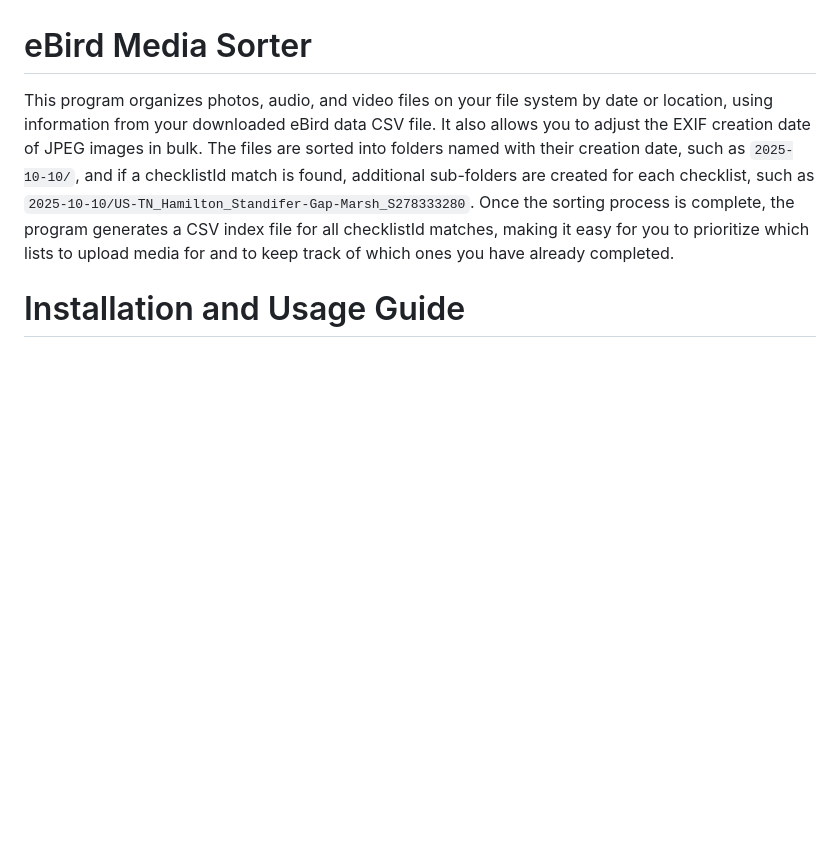
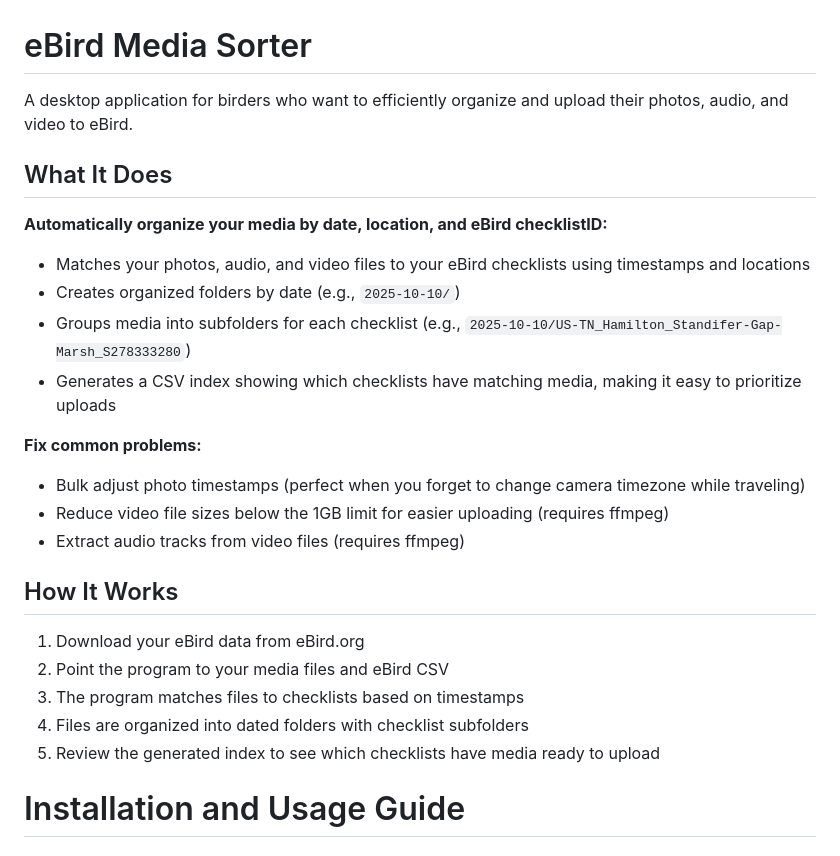
Before and after one commit to seabamirum/ebird-media-sorter, a Markdown page: README.md, the part around the change. Rendered like a GitHub page; blank space fills up the shorter version.

Commit message:
Enhance README with application details and usage
Expanded the README to include a detailed description of the application's features, functionality, and usage instructions.

```diff
--- a/README.md
+++ b/README.md
@@ -1,5 +1,27 @@
 # eBird Media Sorter
-This program organizes photos, audio, and video files on your file system by date or location, using information from your downloaded eBird data CSV file. It also allows you to adjust the EXIF creation date of JPEG images in bulk. The files are sorted into folders named with their creation date, such as `2025-10-10/`, and if a checklistId match is found, additional sub-folders are created for each checklist, such as `2025-10-10/US-TN_Hamilton_Standifer-Gap-Marsh_S278333280`. Once the sorting process is complete, the program generates a CSV index file for all checklistId matches, making it easy for you to prioritize which lists to upload media for and to keep track of which ones you have already completed.
+
+A desktop application for birders who want to efficiently organize and upload their photos, audio, and video to eBird.
+
+## What It Does
+
+**Automatically organize your media by date, location, and eBird checklistID:**
+- Matches your photos, audio, and video files to your eBird checklists using timestamps and locations
+- Creates organized folders by date (e.g., `2025-10-10/`)
+- Groups media into subfolders for each checklist (e.g., `2025-10-10/US-TN_Hamilton_Standifer-Gap-Marsh_S278333280`)
+- Generates a CSV index showing which checklists have matching media, making it easy to prioritize uploads
+
+**Fix common problems:**
+- Bulk adjust photo timestamps (perfect when you forget to change camera timezone while traveling)
+- Reduce video file sizes below the 1GB limit for easier uploading (requires ffmpeg)
+- Extract audio tracks from video files (requires ffmpeg)
+
+## How It Works
+
+1. Download your eBird data from eBird.org
+2. Point the program to your media files and eBird CSV
+3. The program matches files to checklists based on timestamps
+4. Files are organized into dated folders with checklist subfolders
+5. Review the generated index to see which checklists have media ready to upload
 
 # Installation and Usage Guide
 
```
